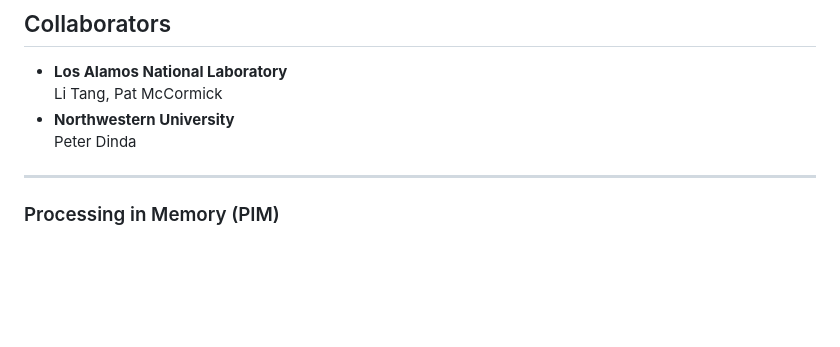
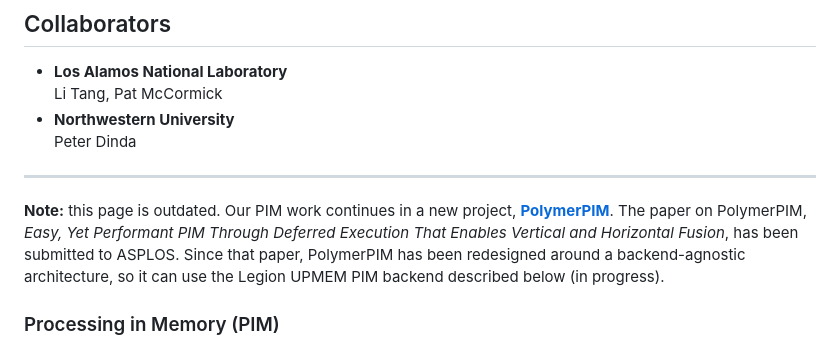
Before and after one commit to krasow/krasow.github.io, a Markdown page: pages/projects/legionpim.md, the part around the change. Drawn GitHub-style; blank space fills up the shorter version.

Commit message:
mark outdated legionpim

```diff
--- a/pages/projects/legionpim.md
+++ b/pages/projects/legionpim.md
@@ -9,6 +9,7 @@
 
 ---
 
+**Note:** this page is outdated. Our PIM work continues in a new project, **[PolymerPIM](https://github.com/krasow/PolymerPIM/)**. The paper on PolymerPIM, *Easy, Yet Performant PIM Through Deferred Execution That Enables Vertical and Horizontal Fusion*, has been submitted to ASPLOS. Since that paper, PolymerPIM has been redesigned around a backend-agnostic architecture, so it can use the Legion UPMEM PIM backend described below (in progress).
 
 ### Processing in Memory (PIM)
 PIM provides a novel approach of energy efficiency to computing. It attempts to lower the critical path for loading/storing data to/from memory by placing compute close to memory. As large cloud centers and HPC systems require an increasing amount of energy, the reduction of energy usage within our clusters is important.
```
